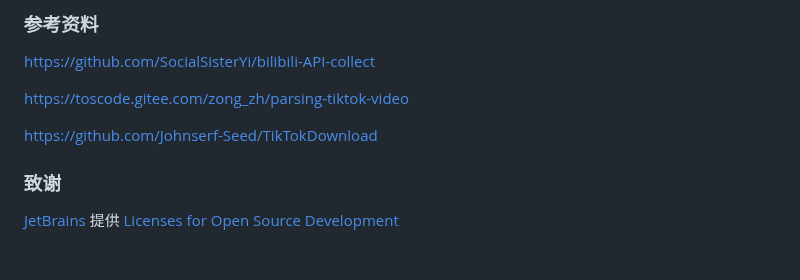
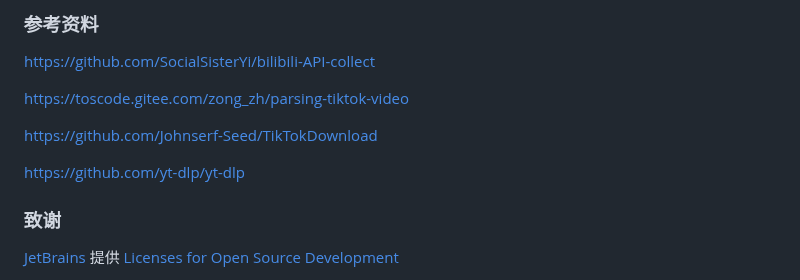
Before and after one commit to scccy/spirit, a Markdown page: README.md, the part around the change. GitHub-like rendering; blank space fills up the shorter version.

Commit message:
更新参考致谢

```diff
--- a/README.md
+++ b/README.md
@@ -133,6 +133,8 @@ https://toscode.gitee.com/zong_zh/parsing-tiktok-video
 
 https://github.com/Johnserf-Seed/TikTokDownload
 
+https://github.com/yt-dlp/yt-dlp
+
 ### 致谢
 
  [JetBrains](https://jb.gg/OpenSourceSupport/?from=https://github.com/lemon8866/spirit) 提供 [Licenses for Open Source Development](https://www.jetbrains.com/community/opensource/#support)
```
